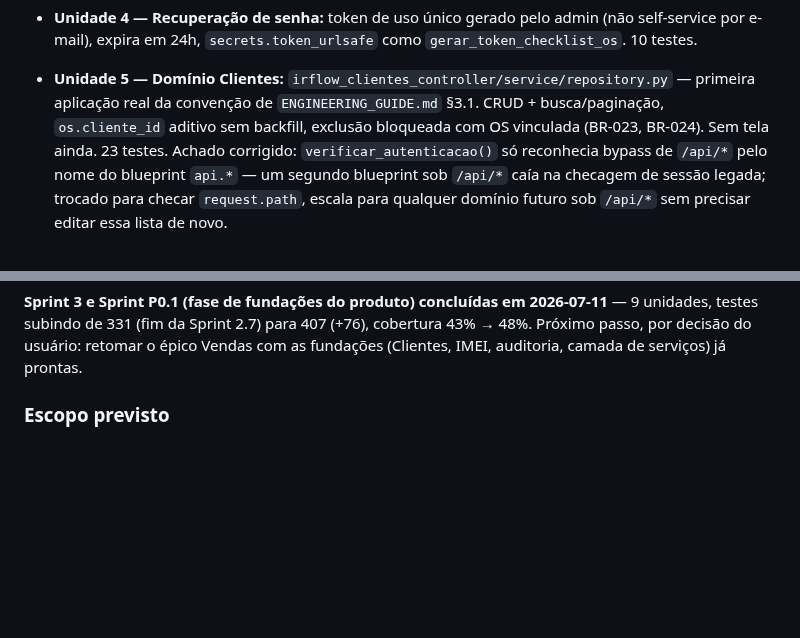
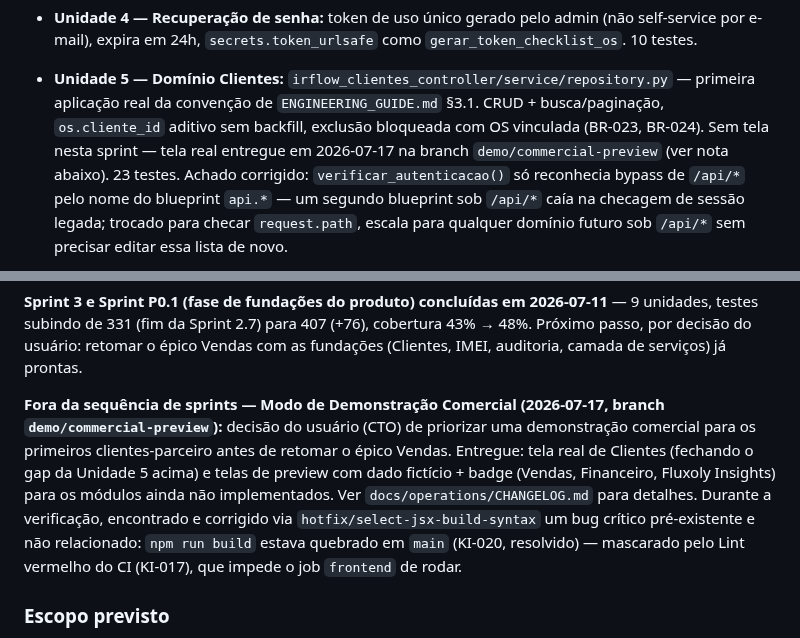
Before and after one commit to TaldoDustin/assistencia_system, a Markdown page: docs/operations/PROJECT_STATUS.md, 2 parts joined by grey strips. GitHub-like rendering; blank space fills up the shorter version.

Commit message:
docs: registrar modo de demonstracao comercial em CHANGELOG e PROJECT_STATUS
Atualiza a tabela de responsabilidade de documentacao para a feature
do commit anterior (Clientes real + preview Vendas/Financeiro/Insights)
e para o hotfix select-jsx-build-syntax encontrado no processo.

Co-Authored-By: Claude Sonnet 5 <noreply@anthropic.com>

```diff
--- a/docs/operations/PROJECT_STATUS.md
+++ b/docs/operations/PROJECT_STATUS.md
@@ -87,7 +87,8 @@ serviços). Plano completo em `docs/operations/SPRINTS/` (a formalizar em `SPRIN
   e-mail), expira em 24h, `secrets.token_urlsafe` como `gerar_token_checklist_os`. 10 testes.
 - **Unidade 5 — Domínio Clientes:** `irflow_clientes_controller/service/repository.py` — primeira
   aplicação real da convenção de `ENGINEERING_GUIDE.md` §3.1. CRUD + busca/paginação, `os.cliente_id`
-  aditivo sem backfill, exclusão bloqueada com OS vinculada (BR-023, BR-024). Sem tela ainda. 23 testes.
+  aditivo sem backfill, exclusão bloqueada com OS vinculada (BR-023, BR-024). Sem tela nesta sprint —
+  tela real entregue em 2026-07-17 na branch `demo/commercial-preview` (ver nota abaixo). 23 testes.
   Achado corrigido: `verificar_autenticacao()` só reconhecia bypass de `/api/*` pelo nome do blueprint
   `api.*` — um segundo blueprint sob `/api/*` caía na checagem de sessão legada; trocado para checar
   `request.path`, escala para qualquer domínio futuro sob `/api/*` sem precisar editar essa lista de novo.
@@ -112,6 +113,15 @@ serviços). Plano completo em `docs/operations/SPRINTS/` (a formalizar em `SPRIN
 subindo de 331 (fim da Sprint 2.7) para 407 (+76), cobertura 43% → 48%. Próximo passo, por decisão do
 usuário: retomar o épico Vendas com as fundações (Clientes, IMEI, auditoria, camada de serviços) já
 prontas.
+
+**Fora da sequência de sprints — Modo de Demonstração Comercial (2026-07-17, branch `demo/commercial-preview`):**
+decisão do usuário (CTO) de priorizar uma demonstração comercial para os primeiros clientes-parceiro
+antes de retomar o épico Vendas. Entregue: tela real de Clientes (fechando o gap da Unidade 5 acima) e
+telas de preview com dado fictício + badge (Vendas, Financeiro, Fluxoly Insights) para os módulos ainda
+não implementados. Ver `docs/operations/CHANGELOG.md` para detalhes. Durante a verificação, encontrado e
+corrigido via `hotfix/select-jsx-build-syntax` um bug crítico pré-existente e não relacionado: `npm run
+build` estava quebrado em `main` (KI-020, resolvido) — mascarado pelo Lint vermelho do CI (KI-017), que
+impede o job `frontend` de rodar.
 
 ### Escopo previsto
 
```
Also changed, not shown: docs/operations/CHANGELOG.md (+1 -0 lines).
